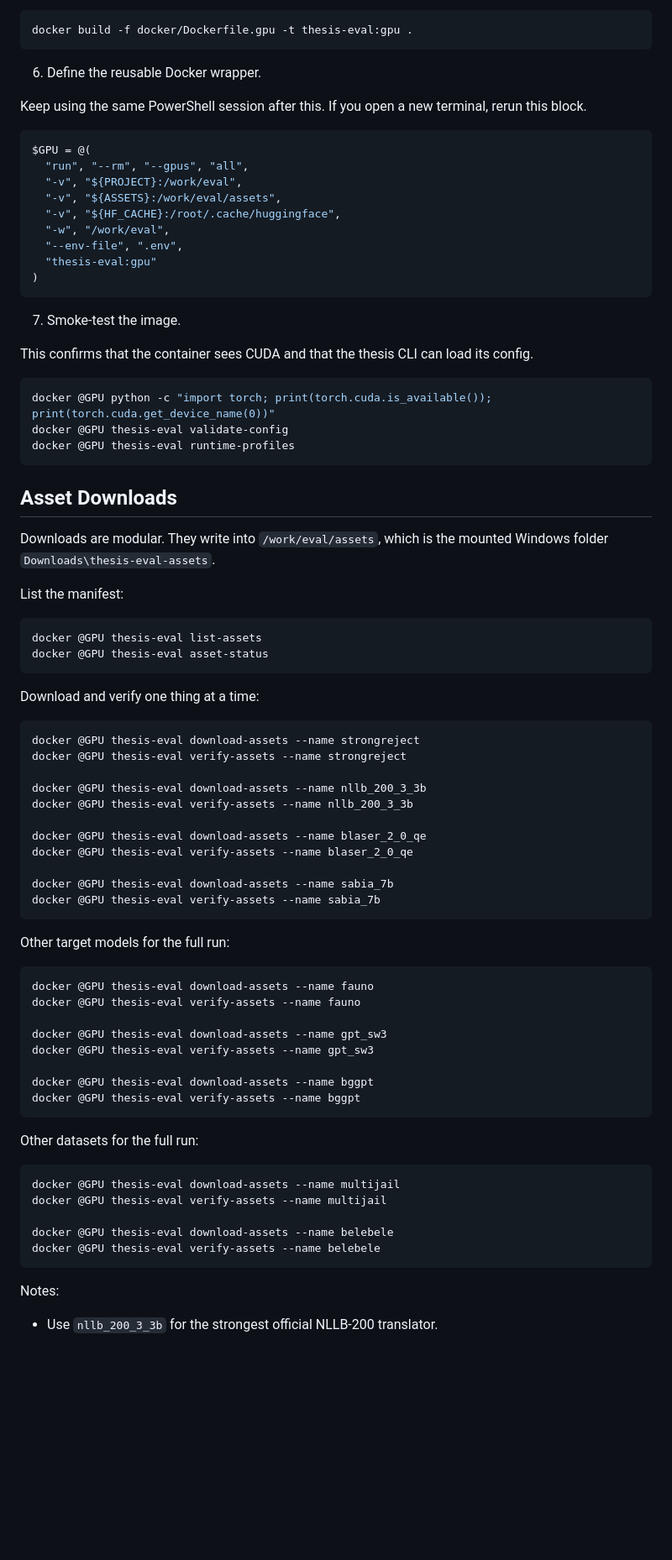
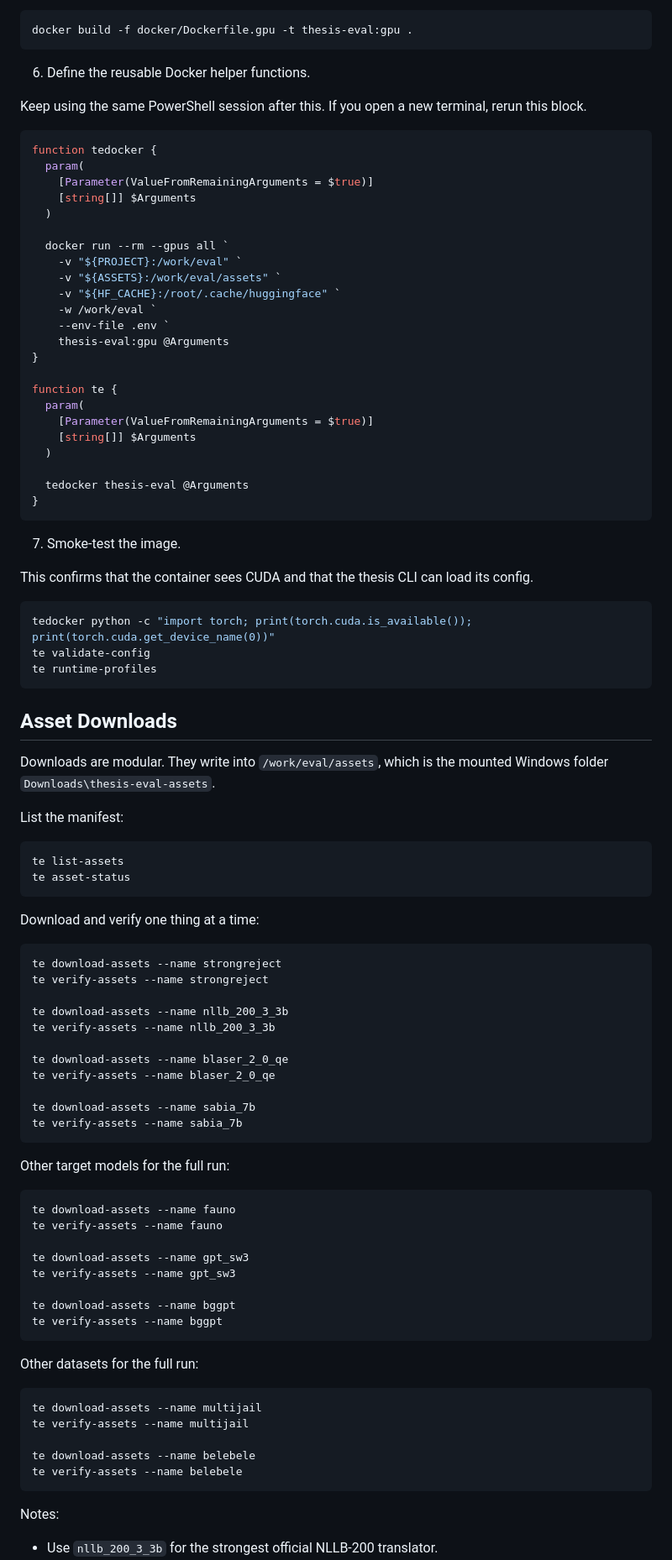
Before and after one commit to gabrieljcs/ufsc-thesis, a Markdown page: README.md, the part around one of its changes. Shown at 84% size. Rendered like a GitHub page; blank space fills up the shorter version.

Commit message:
fix Windows Docker command examples

````diff
--- a/README.md
+++ b/README.md
@@ -135,20 +135,34 @@ This image contains the project CLI, PyTorch CUDA, vLLM, Transformers, NLLB depe
 docker build -f docker/Dockerfile.gpu -t thesis-eval:gpu .
 ```
 
-6. Define the reusable Docker wrapper.
+6. Define the reusable Docker helper functions.
 
 Keep using the same PowerShell session after this. If you open a new terminal, rerun this block.
 
 ```powershell
-$GPU = @(
-  "run", "--rm", "--gpus", "all",
-  "-v", "${PROJECT}:/work/eval",
-  "-v", "${ASSETS}:/work/eval/assets",
-  "-v", "${HF_CACHE}:/root/.cache/huggingface",
-  "-w", "/work/eval",
-  "--env-file", ".env",
-  "thesis-eval:gpu"
-)
+function tedocker {
+  param(
+    [Parameter(ValueFromRemainingArguments = $true)]
+    [string[]] $Arguments
+  )
+
+  docker run --rm --gpus all `
+    -v "${PROJECT}:/work/eval" `
+    -v "${ASSETS}:/work/eval/assets" `
+    -v "${HF_CACHE}:/root/.cache/huggingface" `
+    -w /work/eval `
+    --env-file .env `
+    thesis-eval:gpu @Arguments
+}
+
+function te {
+  param(
+    [Parameter(ValueFromRemainingArguments = $true)]
+    [string[]] $Arguments
+  )
+
+  tedocker thesis-eval @Arguments
+}
 ```
 
 7. Smoke-test the image.
@@ -156,9 +170,9 @@ $GPU = @(
 This confirms that the container sees CUDA and that the thesis CLI can load its config.
 
 ```powershell
-docker @GPU python -c "import torch; print(torch.cuda.is_available()); print(torch.cuda.get_device_name(0))"
-docker @GPU thesis-eval validate-config
-docker @GPU thesis-eval runtime-profiles
+tedocker python -c "import torch; print(torch.cuda.is_available()); print(torch.cuda.get_device_name(0))"
+te validate-config
+te runtime-profiles
 ```
 
 ## Asset Downloads
@@ -168,47 +182,47 @@ Downloads are modular. They write into `/work/eval/assets`, which is the mounted
 List the manifest:
 
 ```powershell
-docker @GPU thesis-eval list-assets
-docker @GPU thesis-eval asset-status
+te list-assets
+te asset-status
 ```
 
 Download and verify one thing at a time:
 
 ```powershell
-docker @GPU thesis-eval download-assets --name strongreject
-docker @GPU thesis-eval verify-assets --name strongreject
+te download-assets --name strongreject
+te verify-assets --name strongreject
 
-docker @GPU thesis-eval download-assets --name nllb_200_3_3b
-docker @GPU thesis-eval verify-assets --name nllb_200_3_3b
+te download-assets --name nllb_200_3_3b
+te verify-assets --name nllb_200_3_3b
 
-docker @GPU thesis-eval download-assets --name blaser_2_0_qe
-docker @GPU thesis-eval verify-assets --name blaser_2_0_qe
+te download-assets --name blaser_2_0_qe
+te verify-assets --name blaser_2_0_qe
 
-docker @GPU thesis-eval download-assets --name sabia_7b
-docker @GPU thesis-eval verify-assets --name sabia_7b
+te download-assets --name sabia_7b
+te verify-assets --name sabia_7b
 ```
 
 Other target models for the full run:
 
 ```powershell
-docker @GPU thesis-eval download-assets --name fauno
-docker @GPU thesis-eval verify-assets --name fauno
+te download-assets --name fauno
+te verify-assets --name fauno
 
-docker @GPU thesis-eval download-assets --name gpt_sw3
-docker @GPU thesis-eval verify-assets --name gpt_sw3
+te download-assets --name gpt_sw3
+te verify-assets --name gpt_sw3
 
-docker @GPU thesis-eval download-assets --name bggpt
-docker @GPU thesis-eval verify-assets --name bggpt
+te download-assets --name bggpt
+te verify-assets --name bggpt
 ```
 
 Other datasets for the full run:
 
 ```powershell
-docker @GPU thesis-eval download-assets --name multijail
-docker @GPU thesis-eval verify-assets --name multijail
+te download-assets --name multijail
+te verify-assets --name multijail
 
-docker @GPU thesis-eval download-assets --name belebele
-docker @GPU thesis-eval verify-assets --name belebele
+te download-assets --name belebele
+te verify-assets --name belebele
 ```
 
 Notes:
````
Also changed, not shown: other parts of README.md (+60 -60 lines).
